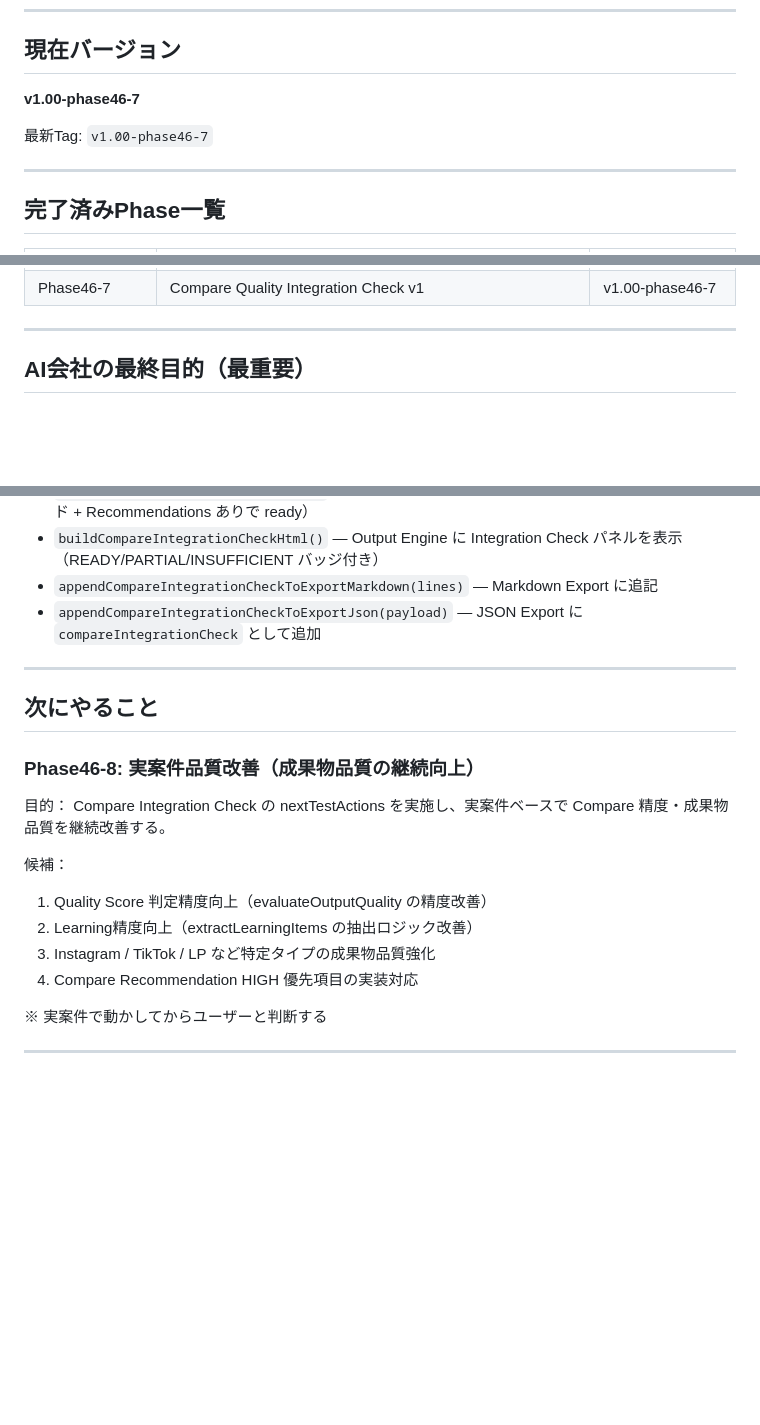
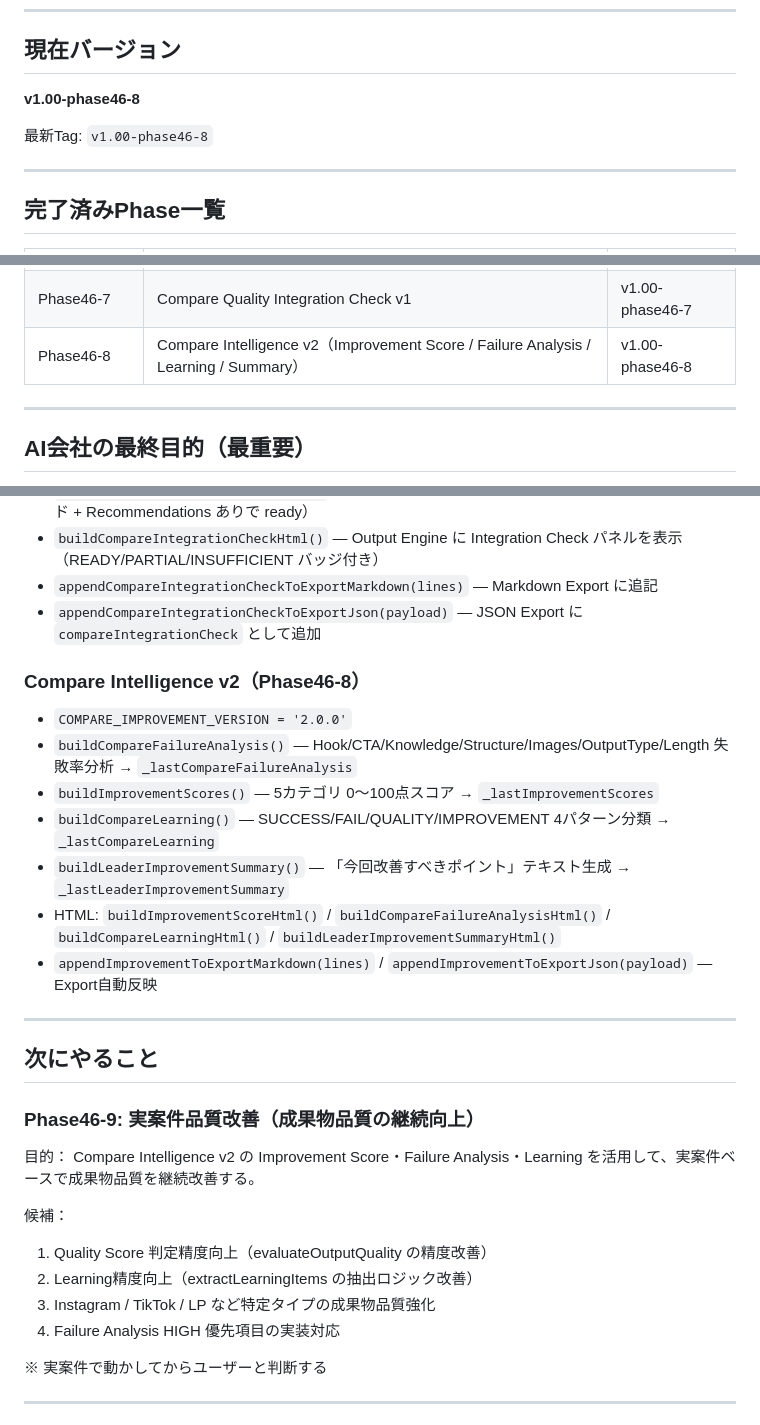
Before and after one commit to enbisou-bit/ai-company, a Markdown page: docs/06HANDOVER_NEXT_CHAT.md, 3 parts joined by grey strips. Rendered like a GitHub page; blank space fills up the shorter version.

Commit message:
Update docs to Phase46-8 Compare Intelligence v2

```diff
--- a/docs/06HANDOVER_NEXT_CHAT.md
+++ b/docs/06HANDOVER_NEXT_CHAT.md
@@ -15,9 +15,9 @@
 
 ## 現在バージョン
 
-**v1.00-phase46-7**
+**v1.00-phase46-8**
 
-最新Tag: `v1.00-phase46-7`
+最新Tag: `v1.00-phase46-8`
 
 ---
 
@@ -43,6 +43,7 @@
 | Phase46-5 | Compare Intelligence v1 | v1.00-phase46-5 |
 | Phase46-6 | Compare Recommendation Engine v1 | v1.00-phase46-6 |
 | Phase46-7 | Compare Quality Integration Check v1 | v1.00-phase46-7 |
+| Phase46-8 | Compare Intelligence v2（Improvement Score / Failure Analysis / Learning / Summary） | v1.00-phase46-8 |
 
 ---
 
@@ -178,20 +179,29 @@ ENBISOU AI COMPANY は「チャットを返すAI」ではない。
 - `appendCompareIntegrationCheckToExportMarkdown(lines)` — Markdown Export に追記
 - `appendCompareIntegrationCheckToExportJson(payload)` — JSON Export に `compareIntegrationCheck` として追加
 
+### Compare Intelligence v2（Phase46-8）
+- `COMPARE_IMPROVEMENT_VERSION = '2.0.0'`
+- `buildCompareFailureAnalysis()` — Hook/CTA/Knowledge/Structure/Images/OutputType/Length 失敗率分析 → `_lastCompareFailureAnalysis`
+- `buildImprovementScores()` — 5カテゴリ 0〜100点スコア → `_lastImprovementScores`
+- `buildCompareLearning()` — SUCCESS/FAIL/QUALITY/IMPROVEMENT 4パターン分類 → `_lastCompareLearning`
+- `buildLeaderImprovementSummary()` — 「今回改善すべきポイント」テキスト生成 → `_lastLeaderImprovementSummary`
+- HTML: `buildImprovementScoreHtml()` / `buildCompareFailureAnalysisHtml()` / `buildCompareLearningHtml()` / `buildLeaderImprovementSummaryHtml()`
+- `appendImprovementToExportMarkdown(lines)` / `appendImprovementToExportJson(payload)` — Export自動反映
+
 ---
 
 ## 次にやること
 
-### Phase46-8: 実案件品質改善（成果物品質の継続向上）
+### Phase46-9: 実案件品質改善（成果物品質の継続向上）
 
 目的：
-Compare Integration Check の nextTestActions を実施し、実案件ベースで Compare 精度・成果物品質を継続改善する。
+Compare Intelligence v2 の Improvement Score・Failure Analysis・Learning を活用して、実案件ベースで成果物品質を継続改善する。
 
 候補：
 1. Quality Score 判定精度向上（evaluateOutputQuality の精度改善）
 2. Learning精度向上（extractLearningItems の抽出ロジック改善）
 3. Instagram / TikTok / LP など特定タイプの成果物品質強化
-4. Compare Recommendation HIGH 優先項目の実装対応
+4. Failure Analysis HIGH 優先項目の実装対応
 
 ※ 実案件で動かしてからユーザーと判断する
 
```
Also changed, not shown: other parts of docs/06HANDOVER_NEXT_CHAT.md (+1 -1 lines), docs/01PROJECT_STATUS.md (+13 -4 lines), docs/02PHASE_PROGRESS.md (+15 -5 lines).
